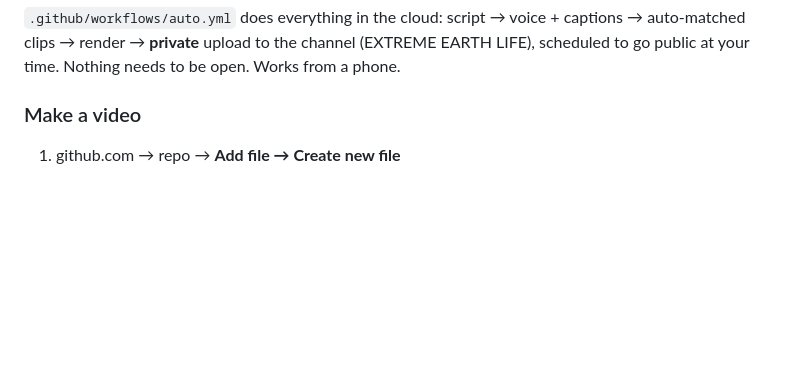
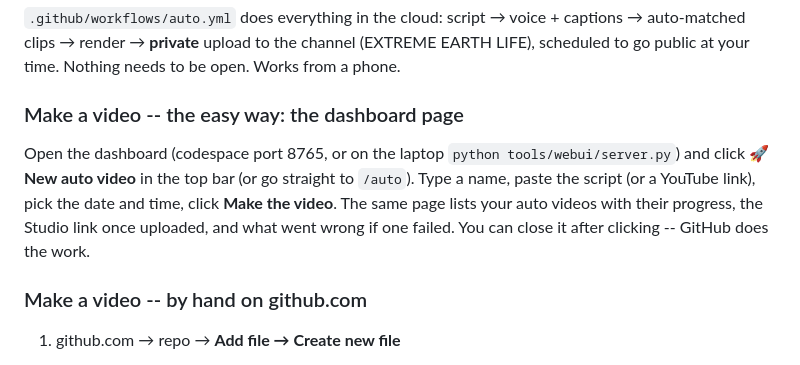
Before and after one commit to ptikhantiger/YT-Automation-Tool, a Markdown page: INFO.md, the part around the change. Rendered like a GitHub page; blank space fills up the shorter version.

Commit message:
INFO.md: the New auto video dashboard page
Co-Authored-By: Claude Opus 5.5 <noreply@anthropic.com>

```diff
--- a/INFO.md
+++ b/INFO.md
@@ -506,7 +506,16 @@ captions → auto-matched clips → render → **private** upload to the channel
 (EXTREME EARTH LIFE), scheduled to go public at your time. Nothing needs to be
 open. Works from a phone.
 
-### Make a video
+### Make a video -- the easy way: the dashboard page
+
+Open the dashboard (codespace port 8765, or on the laptop
+`python tools/webui/server.py`) and click **🚀 New auto video** in the top bar
+(or go straight to `/auto`). Type a name, paste the script (or a YouTube link),
+pick the date and time, click **Make the video**. The same page lists your auto
+videos with their progress, the Studio link once uploaded, and what went wrong
+if one failed. You can close it after clicking -- GitHub does the work.
+
+### Make a video -- by hand on github.com
 
 1. github.com → repo → **Add file → Create new file**
 2. Name: `projects/en/<name>/script.txt` (no spaces in `<name>`), paste the narration.
```
